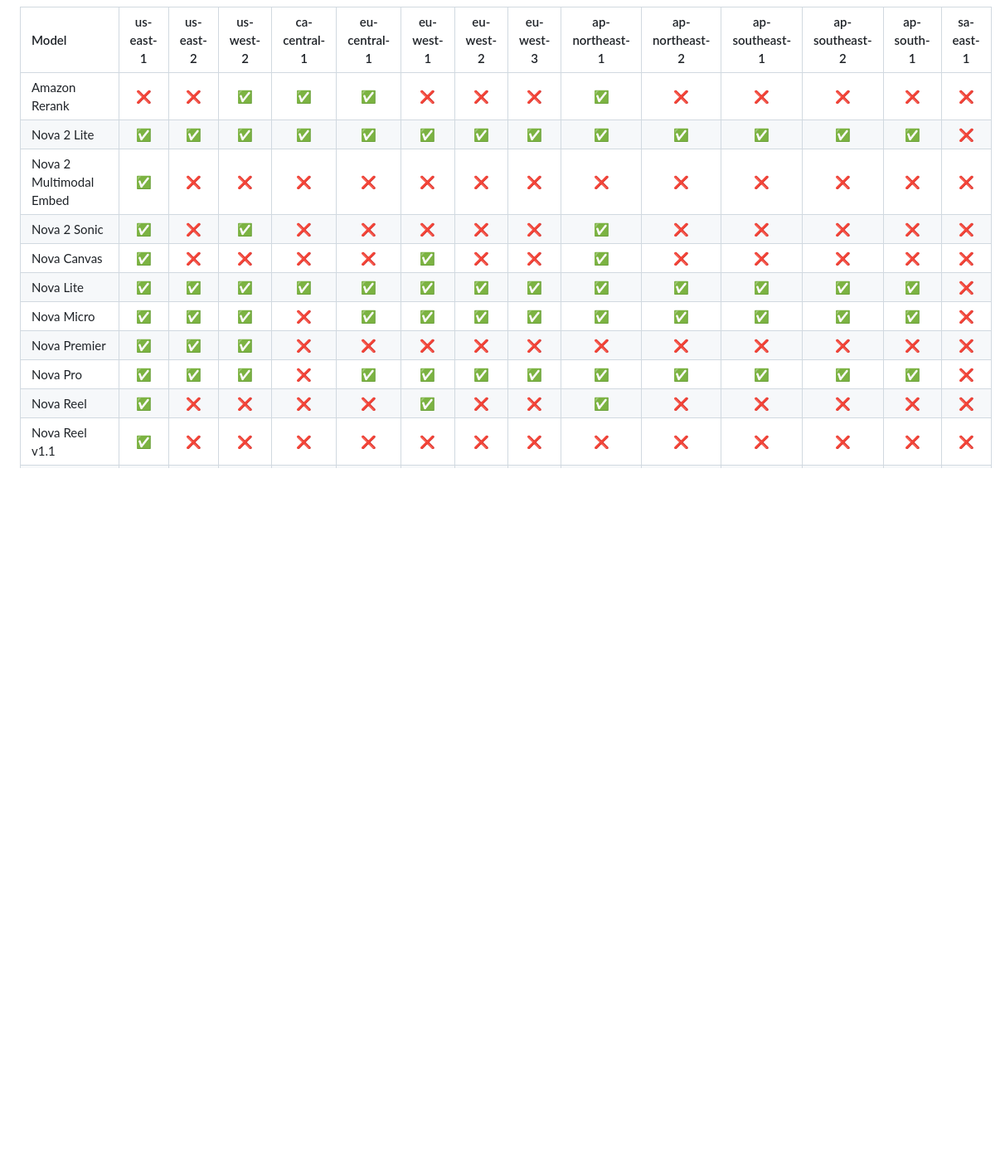
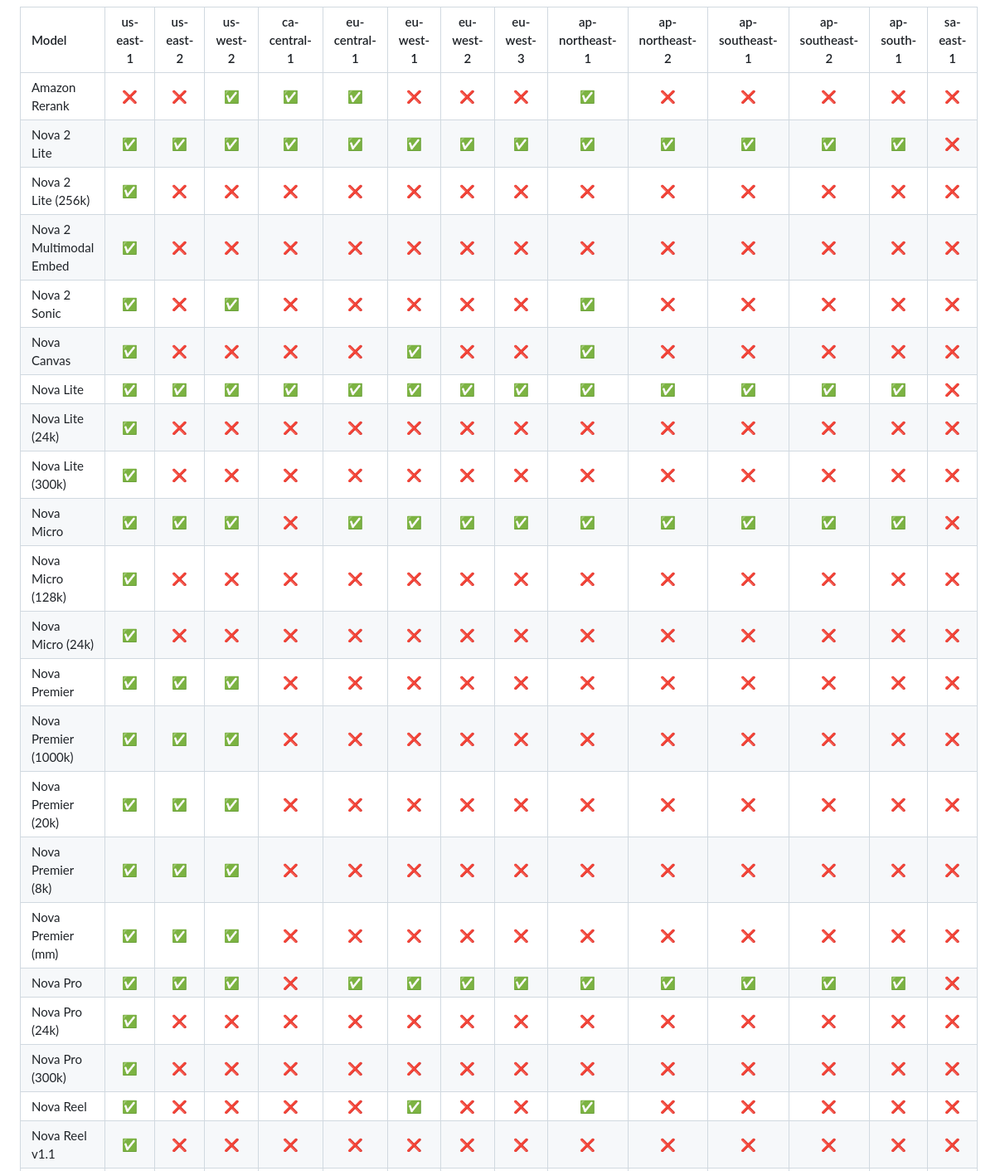
Before and after one commit to kimnamu/aws-bedrock-model-support, a Markdown page: README.md, the part around one of its changes. Shown at 83% size. GitHub-like rendering; folded sections open; blank space fills up the shorter version.

```diff
--- a/README.md
+++ b/README.md
@@ -51,13 +57,24 @@ AWS Bedrock 모델의 리전별 가용성을 추적합니다.
 |:------|:---:|:---:|:---:|:---:|:---:|:---:|:---:|:---:|:---:|:---:|:---:|:---:|:---:|:---:|
 | Amazon Rerank | ❌ | ❌ | ✅ | ✅ | ✅ | ❌ | ❌ | ❌ | ✅ | ❌ | ❌ | ❌ | ❌ | ❌ |
 | Nova 2 Lite | ✅ | ✅ | ✅ | ✅ | ✅ | ✅ | ✅ | ✅ | ✅ | ✅ | ✅ | ✅ | ✅ | ❌ |
+| Nova 2 Lite (256k) | ✅ | ❌ | ❌ | ❌ | ❌ | ❌ | ❌ | ❌ | ❌ | ❌ | ❌ | ❌ | ❌ | ❌ |
 | Nova 2 Multimodal Embed | ✅ | ❌ | ❌ | ❌ | ❌ | ❌ | ❌ | ❌ | ❌ | ❌ | ❌ | ❌ | ❌ | ❌ |
 | Nova 2 Sonic | ✅ | ❌ | ✅ | ❌ | ❌ | ❌ | ❌ | ❌ | ✅ | ❌ | ❌ | ❌ | ❌ | ❌ |
 | Nova Canvas | ✅ | ❌ | ❌ | ❌ | ❌ | ✅ | ❌ | ❌ | ✅ | ❌ | ❌ | ❌ | ❌ | ❌ |
 | Nova Lite | ✅ | ✅ | ✅ | ✅ | ✅ | ✅ | ✅ | ✅ | ✅ | ✅ | ✅ | ✅ | ✅ | ❌ |
+| Nova Lite (24k) | ✅ | ❌ | ❌ | ❌ | ❌ | ❌ | ❌ | ❌ | ❌ | ❌ | ❌ | ❌ | ❌ | ❌ |
+| Nova Lite (300k) | ✅ | ❌ | ❌ | ❌ | ❌ | ❌ | ❌ | ❌ | ❌ | ❌ | ❌ | ❌ | ❌ | ❌ |
 | Nova Micro | ✅ | ✅ | ✅ | ❌ | ✅ | ✅ | ✅ | ✅ | ✅ | ✅ | ✅ | ✅ | ✅ | ❌ |
+| Nova Micro (128k) | ✅ | ❌ | ❌ | ❌ | ❌ | ❌ | ❌ | ❌ | ❌ | ❌ | ❌ | ❌ | ❌ | ❌ |
+| Nova Micro (24k) | ✅ | ❌ | ❌ | ❌ | ❌ | ❌ | ❌ | ❌ | ❌ | ❌ | ❌ | ❌ | ❌ | ❌ |
 | Nova Premier | ✅ | ✅ | ✅ | ❌ | ❌ | ❌ | ❌ | ❌ | ❌ | ❌ | ❌ | ❌ | ❌ | ❌ |
+| Nova Premier (1000k) | ✅ | ✅ | ✅ | ❌ | ❌ | ❌ | ❌ | ❌ | ❌ | ❌ | ❌ | ❌ | ❌ | ❌ |
+| Nova Premier (20k) | ✅ | ✅ | ✅ | ❌ | ❌ | ❌ | ❌ | ❌ | ❌ | ❌ | ❌ | ❌ | ❌ | ❌ |
+| Nova Premier (8k) | ✅ | ✅ | ✅ | ❌ | ❌ | ❌ | ❌ | ❌ | ❌ | ❌ | ❌ | ❌ | ❌ | ❌ |
+| Nova Premier (mm) | ✅ | ✅ | ✅ | ❌ | ❌ | ❌ | ❌ | ❌ | ❌ | ❌ | ❌ | ❌ | ❌ | ❌ |
 | Nova Pro | ✅ | ✅ | ✅ | ❌ | ✅ | ✅ | ✅ | ✅ | ✅ | ✅ | ✅ | ✅ | ✅ | ❌ |
+| Nova Pro (24k) | ✅ | ❌ | ❌ | ❌ | ❌ | ❌ | ❌ | ❌ | ❌ | ❌ | ❌ | ❌ | ❌ | ❌ |
+| Nova Pro (300k) | ✅ | ❌ | ❌ | ❌ | ❌ | ❌ | ❌ | ❌ | ❌ | ❌ | ❌ | ❌ | ❌ | ❌ |
 | Nova Reel | ✅ | ❌ | ❌ | ❌ | ❌ | ✅ | ❌ | ❌ | ✅ | ❌ | ❌ | ❌ | ❌ | ❌ |
 | Nova Reel v1.1 | ✅ | ❌ | ❌ | ❌ | ❌ | ❌ | ❌ | ❌ | ❌ | ❌ | ❌ | ❌ | ❌ | ❌ |
 | Nova Sonic | ✅ | ❌ | ❌ | ❌ | ❌ | ❌ | ❌ | ❌ | ✅ | ❌ | ❌ | ❌ | ❌ | ❌ |
```
Also changed, not shown: other parts of README.md (+49 -54 lines).
